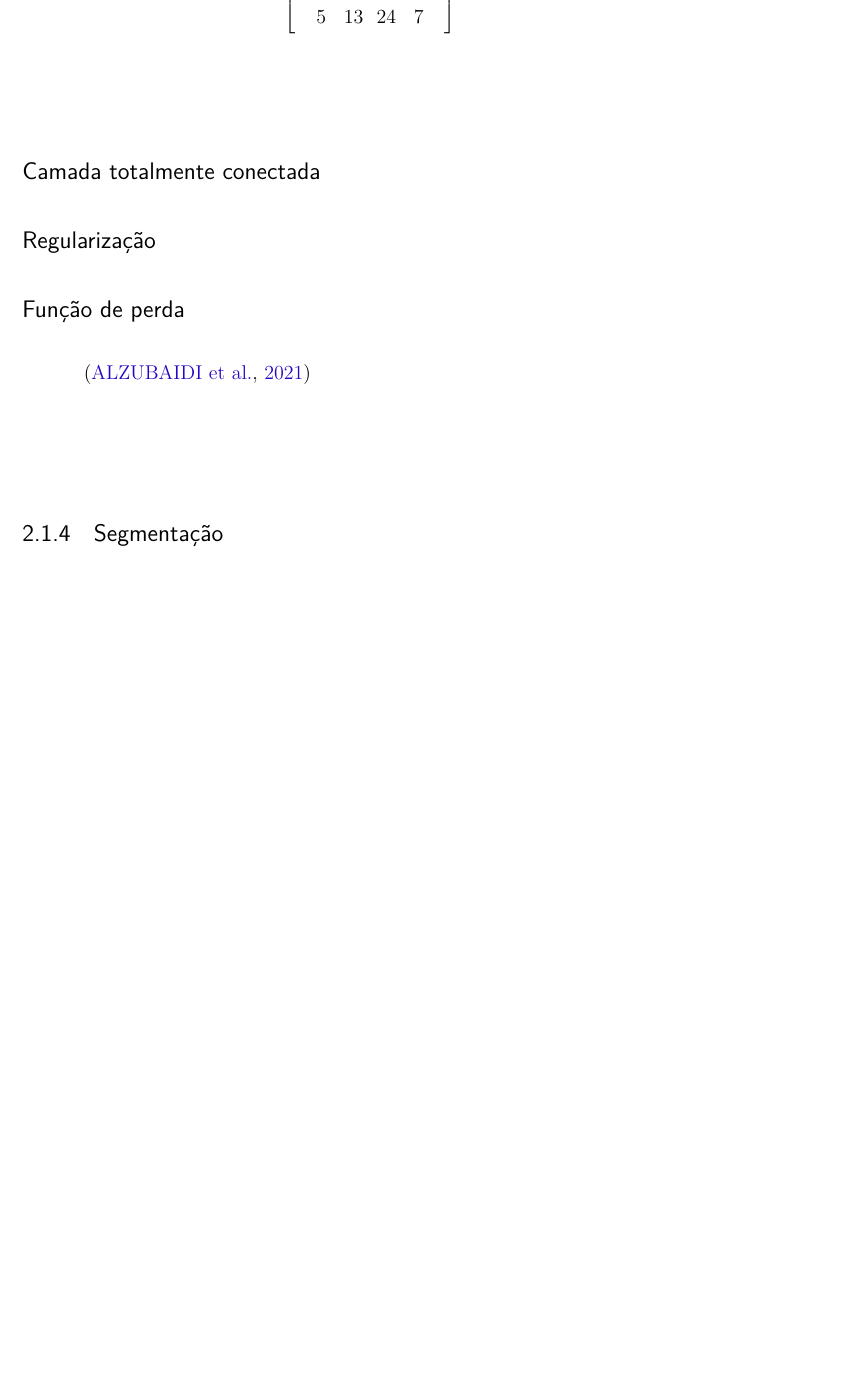
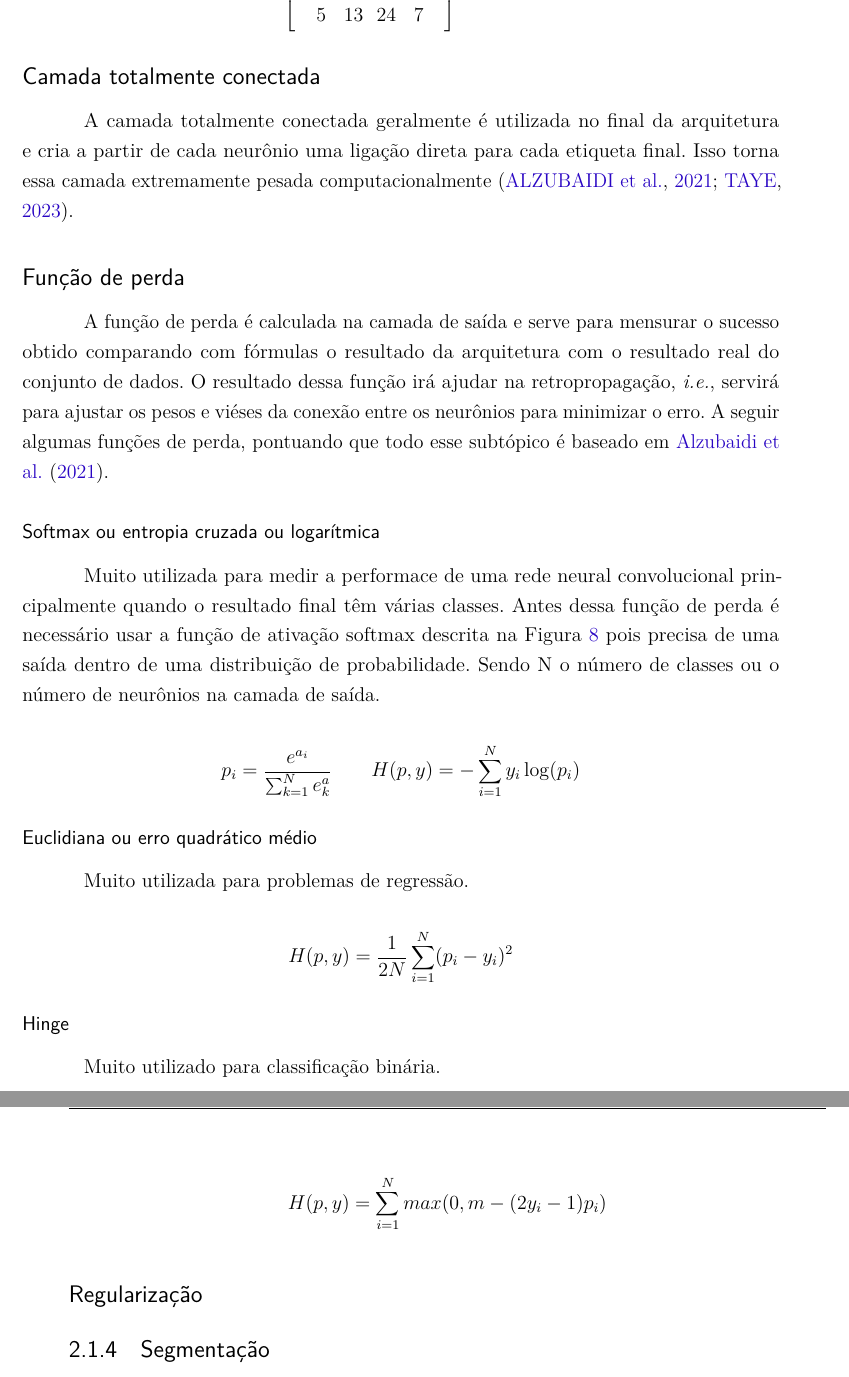
Before and after one commit to Lds20k/senac-tcc, a LaTeX thesis (latex/main.tex, which reads latex/redes_neurais_convolucionais.tex): part of page 26 of 35 before the commit and two parts of pages 26 and 27 of 37 after it, the two joined at a grey line, cut so that both start at the same text, the shorter picture padded with empty space. Compiled offline with pdfLaTeX.

Commit message:
docs: adding fully connected layer and loss functions

```diff
--- a/latex/redes_neurais_convolucionais.tex
+++ b/latex/redes_neurais_convolucionais.tex
@@ -169,7 +169,25 @@ $$
 
 \subsection*{Camada totalmente conectada}
 
-\subsection*{Regularização}
+A camada totalmente conectada geralmente é utilizada no final da arquitetura e cria a partir de cada neurônio uma ligação direta para cada etiqueta final. Isso torna essa camada extremamente pesada computacionalmente \cite{Alzubaidi2021, computation11030052}.
 
 \subsection*{Função de perda}
-\cite{Alzubaidi2021}
+A função de perda é calculada na camada de saída e serve para mensurar o sucesso obtido comparando com fórmulas o resultado da arquitetura com o resultado real do conjunto de dados. O resultado dessa função irá ajudar na retropropagação, \emph{i.e.}, servirá para ajustar os pesos e viéses da conexão entre os neurônios para minimizar o erro. A seguir algumas funções de perda, pontuando que todo esse subtópico é baseado em
+\citeonline{Alzubaidi2021}.
+
+\subsubsection*{Softmax ou entropia cruzada ou logarítmica}
+Muito utilizada para medir a performace de uma rede neural convolucional principalmente quando o resultado final têm várias classes. Antes dessa função de perda é necessário usar a função de ativação softmax descrita na \cref{fig:grafico_softmax} pois precisa de uma saída dentro de uma distribuição de probabilidade. Sendo N o número de classes ou o número de neurônios na camada de saída.
+
+$$p_i = \frac{e^{a_i}}{\sum_{k=1}^N e_k^a} \qquad H(p,y) = -\sum_{i=1}^N y_i \log(p_i)$$
+
+\subsubsection*{Euclidiana ou erro quadrático médio}
+Muito utilizada para problemas de regressão.
+
+$$H(p,y) = \frac{1}{2N} \sum_{i=1}^N (p_i - y_i)^2$$
+
+\subsubsection*{Hinge}
+Muito utilizado para classificação binária.
+
+$$H(p,y) = \sum_{i=1}^N max(0, m - (2y_i - 1) p_i)$$
+
+\subsection*{Regularização}
```
